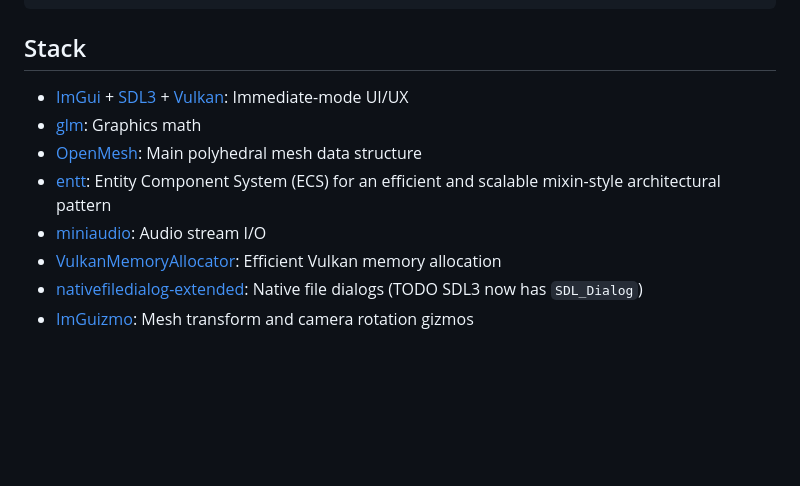
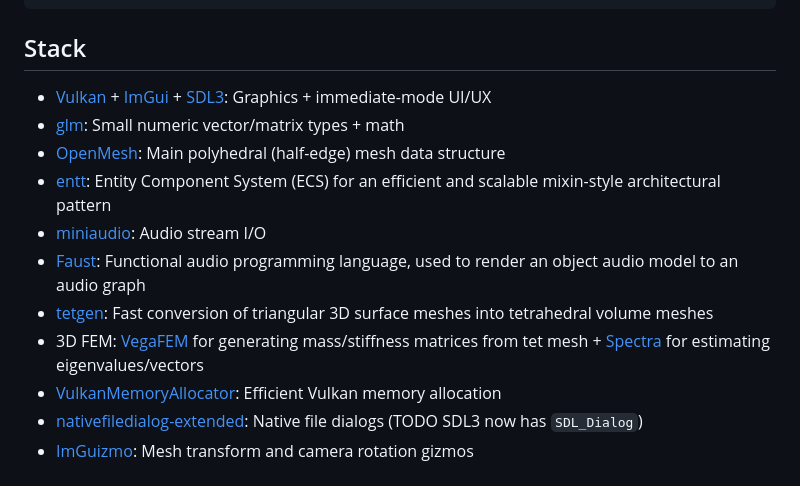
Before and after one commit to khiner/MeshEditor, a Markdown page: README.md, the part around the change. Drawn GitHub-style; blank space fills up the shorter version.

Commit message:
Update stack with audio modeling dependencies

```diff
--- a/README.md
+++ b/README.md
@@ -83,11 +83,14 @@ $ mkdir build && cd build && cmake .. && make
 
 ## Stack
 
-- [ImGui](https://github.com/ocornut/imgui) + [SDL3](https://github.comlibsdl-org/SDL) + [Vulkan](https://www.vulkan.org/): Immediate-mode UI/UX
-- [glm](https://github.com/g-truc/glm): Graphics math
-- [OpenMesh](https://gitlab.vci.rwth-aachen.de:9000/OpenMesh/OpenMesh): Main polyhedral mesh data structure
+- [Vulkan](https://www.vulkan.org/) + [ImGui](https://github.com/ocornut/imgui) + [SDL3](https://github.comlibsdl-org/SDL): Graphics + immediate-mode UI/UX
+- [glm](https://github.com/g-truc/glm): Small numeric vector/matrix types + math
+- [OpenMesh](https://gitlab.vci.rwth-aachen.de:9000/OpenMesh/OpenMesh): Main polyhedral (half-edge) mesh data structure
 - [entt](https://github.com/skypjack/entt): Entity Component System (ECS) for an efficient and scalable mixin-style architectural pattern
 - [miniaudio](https://github.com/mackron/miniaudio): Audio stream I/O
+- [Faust](https://github.com/grame-cncm/faust): Functional audio programming language, used to render an object audio model to an audio graph
+- [tetgen](https://github.com/libigl/tetgen): Fast conversion of triangular 3D surface meshes into tetrahedral volume meshes
+- 3D FEM: [VegaFEM](https://github.com/grame-cncm/faust/tree/master-dev/tools/physicalModeling/mesh2faust/vega) for generating mass/stiffness matrices from tet mesh + [Spectra](https://github.com/yixuan/spectra) for estimating eigenvalues/vectors
 - [VulkanMemoryAllocator](https://github.com/GPUOpen-LibrariesAndSDKs/VulkanMemoryAllocator): Efficient Vulkan memory allocation
 - [nativefiledialog-extended](https://github.com/btzynativefiledialog-extended): Native file dialogs (TODO SDL3 now has `SDL_Dialog`)
 - [ImGuizmo](https://github.com/CedricGuillemet/ImGuizmo): Mesh transform and camera rotation gizmos
```
